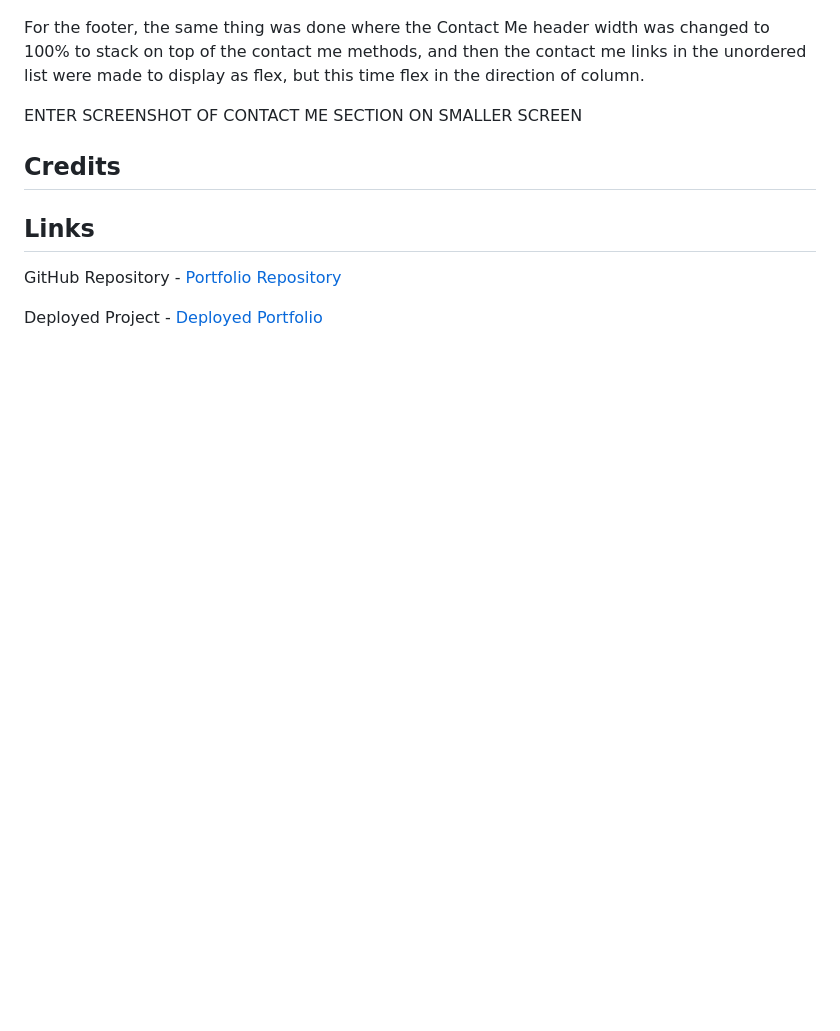
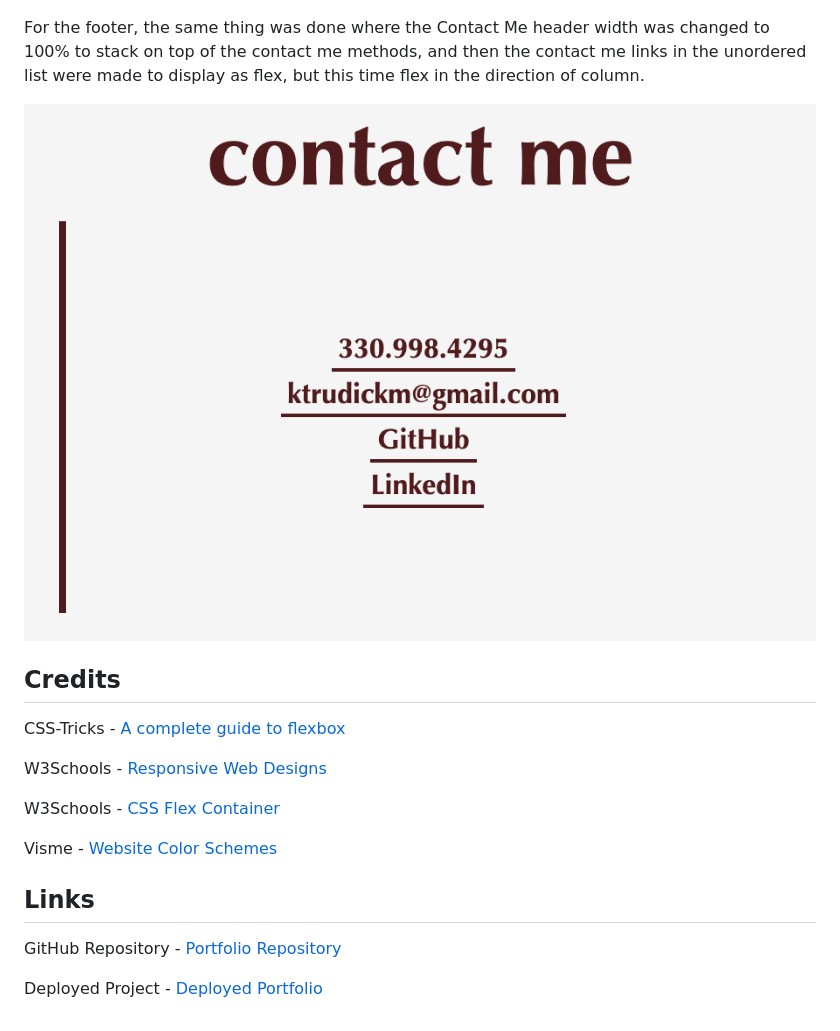
Before and after one commit to ktrudickm/Portfolio-HW2, a Markdown page: README.md, the part around the change printed below. GitHub-like rendering; pictures changed too: Assets/images/contact-me.png (added); blank space fills up the shorter version.

Commit message:
Added screenshots to README and added links to Credits Section

```diff
--- a/README.md
+++ b/README.md
@@ -57,10 +67,16 @@ Lastly, a media query was created so that when the screen size changes, the cont
 
 For the footer, the same thing was done where the Contact Me header width was changed to 100% to stack on top of the contact me methods, and then the contact me links in the unordered list were made to display as flex, but this time flex in the direction of column.
 
-ENTER SCREENSHOT OF CONTACT ME SECTION ON SMALLER SCREEN
+![contact-me](./Assets/images/contact-me.png)
 ## Credits
 
+CSS-Tricks - [A complete guide to flexbox](https://css-tricks.com/snippets/css/a-guide-to-flexbox/ "Flex-box guide")
 
+W3Schools - [Responsive Web Designs](https://www.w3schools.com/css/css_rwd_mediaqueries.asp "Media Queries")
+
+W3Schools - [CSS Flex Container](https://www.w3schools.com/css/css3_flexbox_container.asp "Flex Containers")
+
+Visme - [Website Color Schemes](https://visme.co/blog/website-color-schemes/ "Color Schemes")
 
 ## Links
 
```
Also changed, not shown: other parts of README.md (+11 -1 lines), Assets/images/html.png (added), Assets/images/media.png (added).
